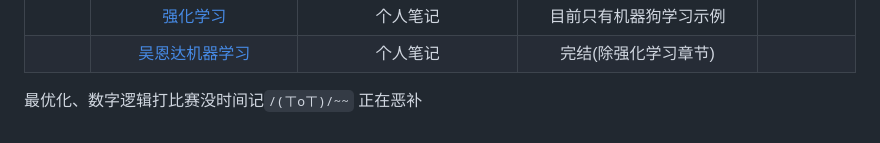
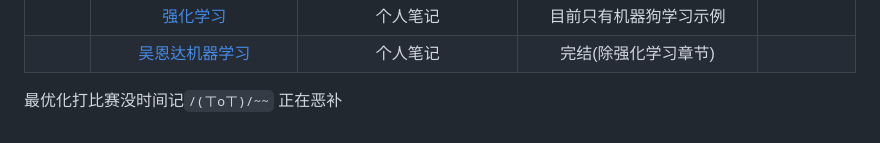
Before and after one commit to binisalegend/Road-To-CSAI, a Markdown page: README.md, the part around the change. Rendered like a GitHub page.

Commit message:
vault backup: 2024-05-12 00:45:27 BingPC
Affected files:
.obsidian/workspace.json
Digital-Logic/Pasted image 20240511215516.png
Digital-Logic/数字逻辑基础课程笔记.md
README.md

```diff
--- a/README.md
+++ b/README.md
@@ -43,4 +43,4 @@
 |     |               [强化学习](https://github.com/binisalegend/Road-To-CSAI/tree/master/ReinforcementLearning)                |       个人笔记       |          目前只有机器狗学习示例          |                                           |
 |     |            [吴恩达机器学习](https://github.com/binisalegend/Road-To-CSAI/tree/master/Machine-Learning-AndrewNg)            |       个人笔记       |          完结(除强化学习章节)          |                                           |
 
-最优化、数字逻辑打比赛没时间记`/(ㄒoㄒ)/~~` 正在恶补
+最优化打比赛没时间记`/(ㄒoㄒ)/~~` 正在恶补
```
Also changed, not shown: Digital-Logic/数字逻辑基础课程笔记.md (+3 -1 lines), Digital-Logic/Pasted image 20240511215516.png (added), 1 other file.
